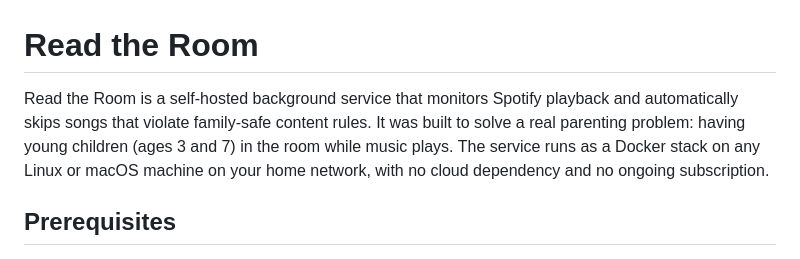
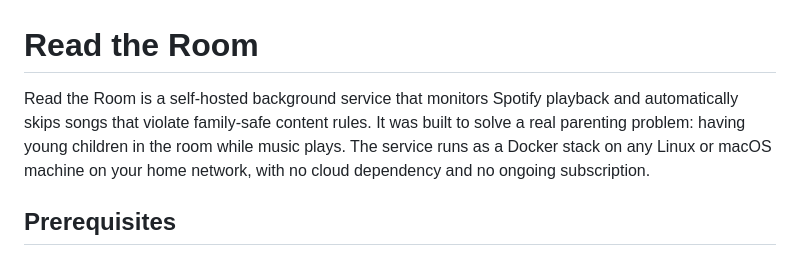
Before and after one commit to Gallarno-Technology/read-the-room, a Markdown page: README.md, the part around the change. GitHub-like rendering.

Commit message:
chore: scrub personal info from tracked files
Public repo hygiene:
- genericize personal LAN IP 192.168.1.220 -> 192.168.1.100 in .env.example
  and README (matches the existing 192.168.1.100 placeholder convention)
- untrack the 8 re-added .planning/ files (already in .gitignore) — they
  contained absolute /home paths and internal planning notes
- drop specific child ages from the README intro

Co-Authored-By: Claude Opus 4.8 <noreply@anthropic.com>

```diff
--- a/README.md
+++ b/README.md
@@ -2,7 +2,7 @@
 
 # Read the Room
 
-Read the Room is a self-hosted background service that monitors Spotify playback and automatically skips songs that violate family-safe content rules. It was built to solve a real parenting problem: having young children (ages 3 and 7) in the room while music plays. The service runs as a Docker stack on any Linux or macOS machine on your home network, with no cloud dependency and no ongoing subscription.
+Read the Room is a self-hosted background service that monitors Spotify playback and automatically skips songs that violate family-safe content rules. It was built to solve a real parenting problem: having young children in the room while music plays. The service runs as a Docker stack on any Linux or macOS machine on your home network, with no cloud dependency and no ongoing subscription.
 
 ## Prerequisites
 
```
